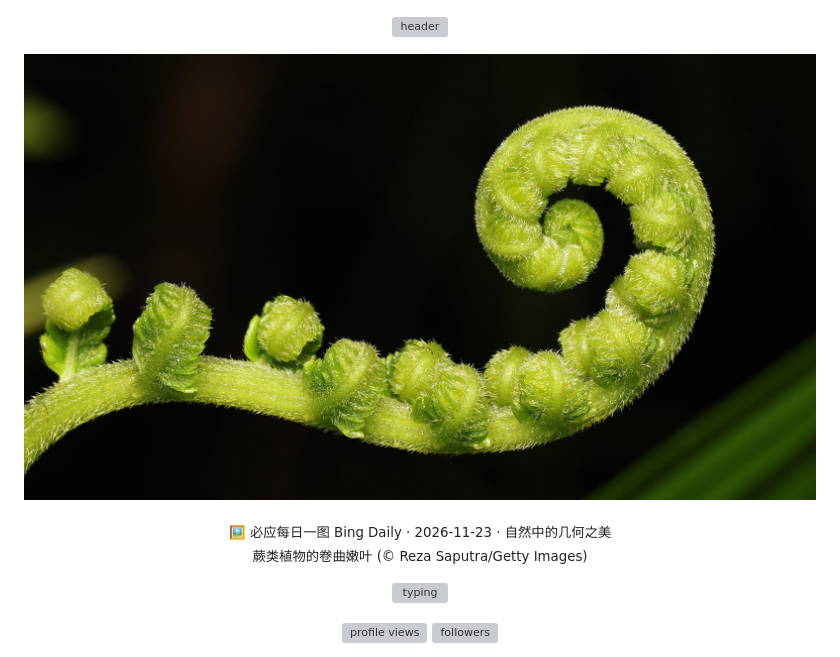
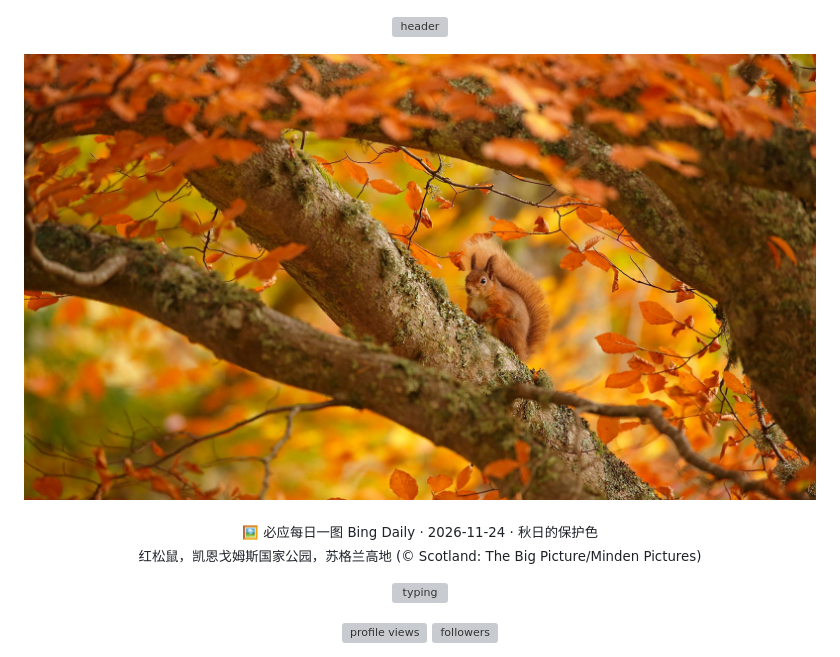
Before and after one commit to meetjym/meetjym, a Markdown page: README.md, the part around one of its changes. GitHub-like rendering; pictures changed too: profile/bing.jpg; grey boxes are pictures that could not be loaded.

Commit message:
chore: daily profile refresh

```diff
--- a/README.md
+++ b/README.md
@@ -6,7 +6,7 @@
 <p align="center">
   <img width="100%" src="./profile/bing.jpg" alt="Bing daily wallpaper" />
 </p>
-<p align="center"><sub>🖼️ 必应每日一图 Bing Daily · 2026-11-23 · 自然中的几何之美<br/>蕨类植物的卷曲嫩叶 (© Reza Saputra/Getty Images)</sub></p>
+<p align="center"><sub>🖼️ 必应每日一图 Bing Daily · 2026-11-24 · 秋日的保护色<br/>红松鼠，凯恩戈姆斯国家公园，苏格兰高地 (© Scotland: The Big Picture/Minden Pictures)</sub></p>
 <!-- BING:END -->
 
 
```
Also changed, not shown: other parts of README.md (+1 -1 lines), 1 other file.
